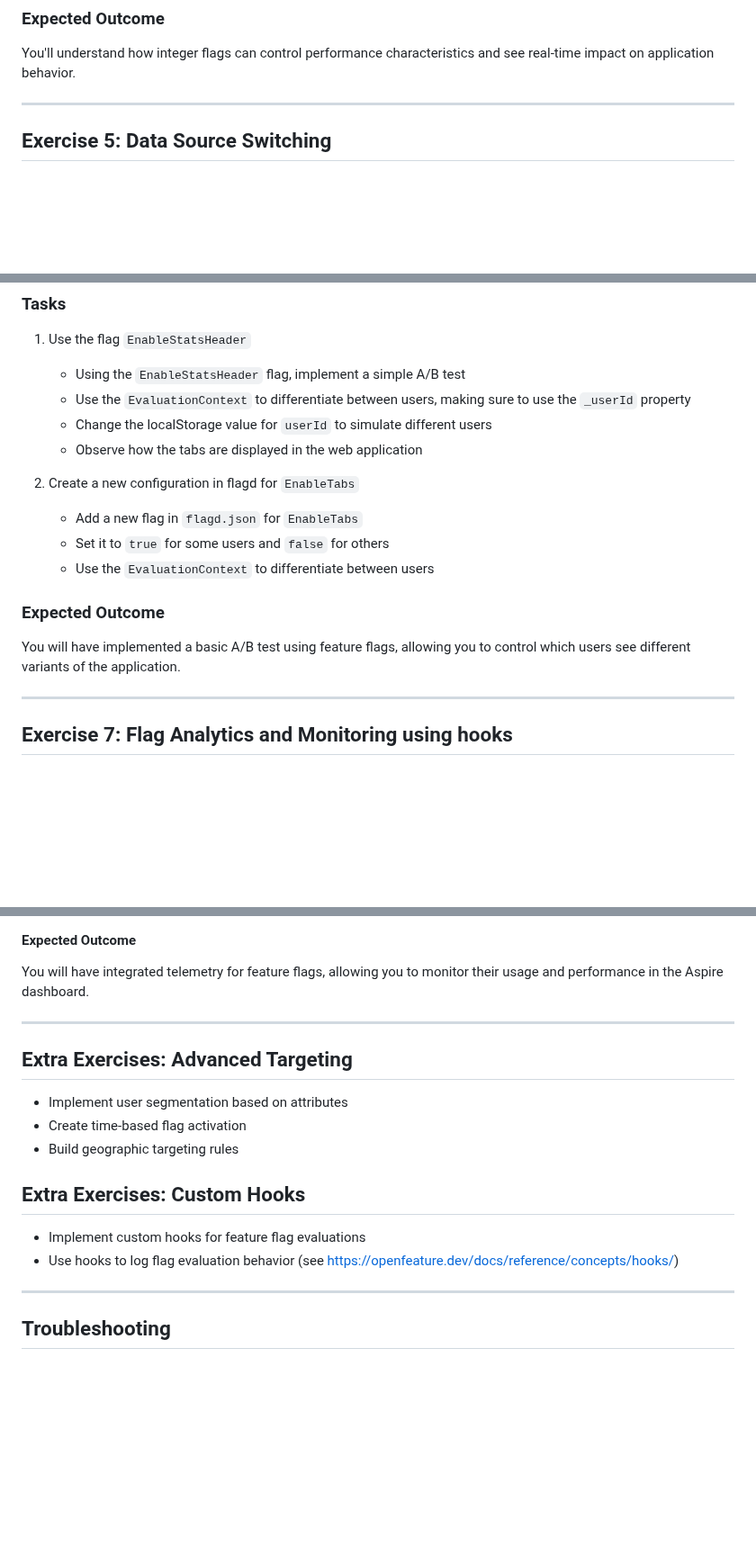
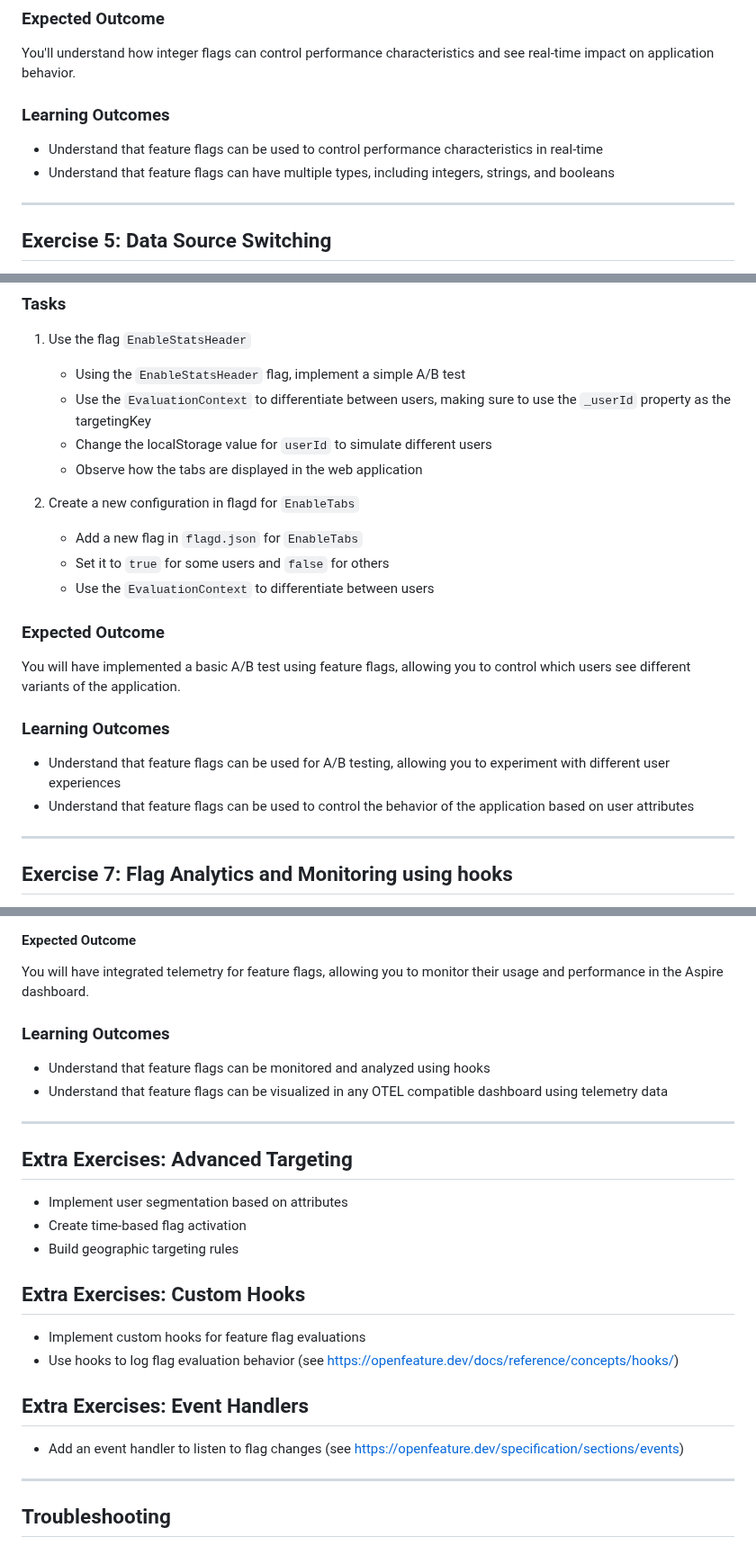
Before and after one commit to askpt/openfeature-dotnet-workshop, a Markdown page: Workshop.md, 3 parts joined by grey strips. Shown at 90% size. Drawn GitHub-style; blank space fills up the shorter version.

Commit message:
recommendations (#1)
Signed-off-by: André Silva <2493377+askpt@users.noreply.github.com>
Co-authored-by: André Silva <2493377+askpt@users.noreply.github.com>

```diff
--- a/Workshop.md
+++ b/Workshop.md
@@ -192,6 +204,10 @@ reflected in real-time without restarting the application.
 
 You'll understand how integer flags can control performance characteristics and see real-time impact on application behavior.
 
+### Learning Outcomes
+- Understand that feature flags can be used to control performance characteristics in real-time
+- Understand that feature flags can have multiple types, including integers, strings, and booleans
+
 ---
 
 ## Exercise 5: Data Source Switching
@@ -252,7 +272,7 @@ You'll see how feature flags can safely control major architectural decisions an
 1. Use the flag `EnableStatsHeader`
 
    - Using the `EnableStatsHeader` flag, implement a simple A/B test
-   - Use the `EvaluationContext` to differentiate between users, making sure to use the `_userId` property
+   - Use the `EvaluationContext` to differentiate between users, making sure to use the `_userId` property as the targetingKey
    - Change the localStorage value for `userId` to simulate different users
    - Observe how the tabs are displayed in the web application
 
@@ -265,6 +285,11 @@ You'll see how feature flags can safely control major architectural decisions an
 ### Expected Outcome
 
 You will have implemented a basic A/B test using feature flags, allowing you to control which users see different variants of the application.
+
+### Learning Outcomes
+
+- Understand that feature flags can be used for A/B testing, allowing you to experiment with different user experiences
+- Understand that feature flags can be used to control the behavior of the application based on user attributes
 
 ---
 
@@ -297,6 +322,10 @@ You will have implemented a basic A/B test using feature flags, allowing you to
 
 You will have integrated telemetry for feature flags, allowing you to monitor their usage and performance in the Aspire dashboard.
 
+### Learning Outcomes
+- Understand that feature flags can be monitored and analyzed using hooks
+- Understand that feature flags can be visualized in any OTEL compatible dashboard using telemetry data
+
 ---
 
 ## Extra Exercises: Advanced Targeting
@@ -309,6 +338,10 @@ You will have integrated telemetry for feature flags, allowing you to monitor th
 
 - Implement custom hooks for feature flag evaluations
 - Use hooks to log flag evaluation behavior (see https://openfeature.dev/docs/reference/concepts/hooks/)
+
+## Extra Exercises: Event Handlers
+
+- Add an event handler to listen to flag changes (see https://openfeature.dev/specification/sections/events)
 
 ---
 
```
Also changed, not shown: other parts of Workshop.md (+17 -1 lines).
